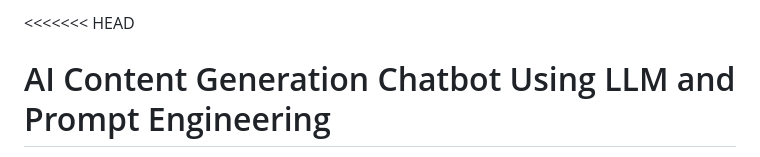
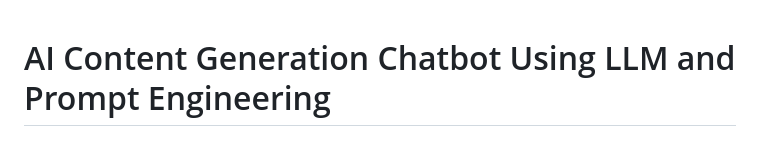
Before and after one commit to pushpakgaidhane294/AI_Content_Generation_Chatbot, a Markdown page: README.md, the part around one of its changes. GitHub-like rendering.

```diff
--- a/README.md
+++ b/README.md
@@ -1,4 +1,3 @@
-<<<<<<< HEAD
 # AI Content Generation Chatbot Using LLM and Prompt Engineering
 
 A production-style academic mini-project designed for a **Generative AI / AI curriculum**. Built from scratch using **Python FastAPI**, **Vanilla HTML5/CSS3/JavaScript**, **SQLite with SQLAlchemy**, and **Ollama (Llama 3.2)**.
```
Also changed, not shown: other parts of README.md (+0 -1 lines).
